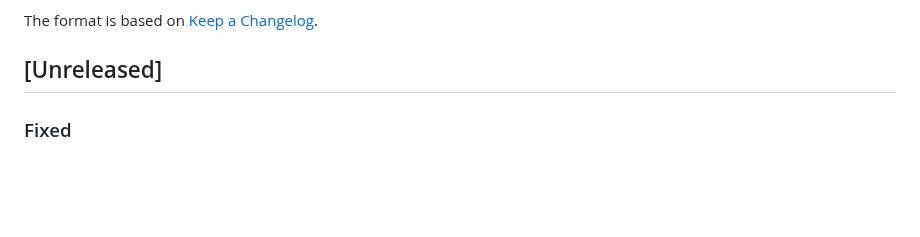
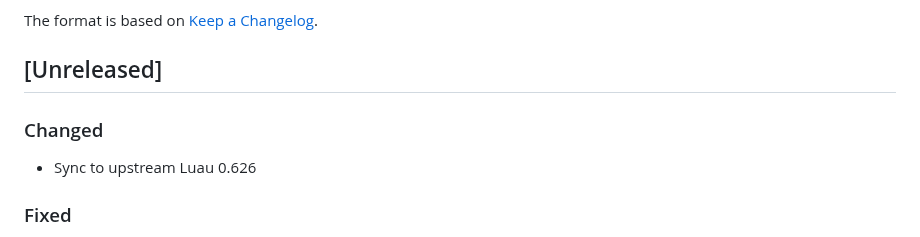
Before and after one commit to JohnnyMorganz/luau-lsp, a Markdown page: CHANGELOG.md, the part around the change. Rendered like a GitHub page; blank space fills up the shorter version.

Commit message:
Sync to upstream Luau 0.626

```diff
--- a/CHANGELOG.md
+++ b/CHANGELOG.md
@@ -5,6 +5,10 @@ All notable changes to this project will be documented in this file.
 The format is based on [Keep a Changelog](https://keepachangelog.com/en/1.0.0/).
 
 ## [Unreleased]
+
+### Changed
+
+- Sync to upstream Luau 0.626
 
 ### Fixed
 
```
